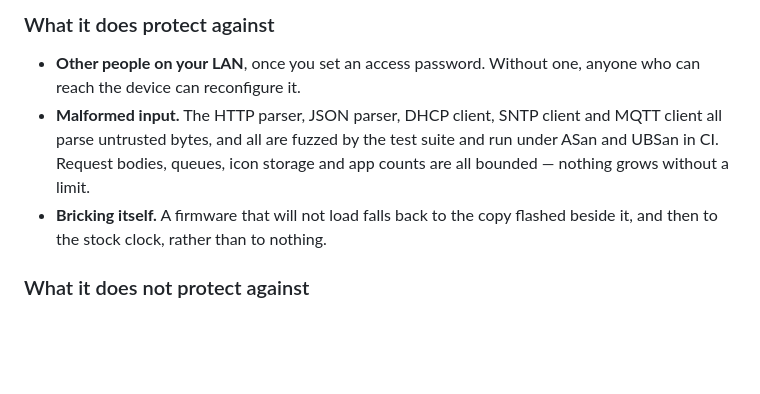
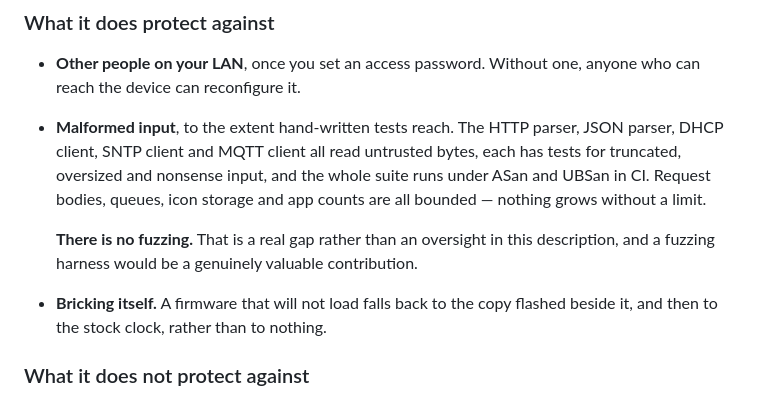
Before and after one commit to galadril/Stipple, a Markdown page: SECURITY.md, the part around one of its changes. Drawn GitHub-style; blank space fills up the shorter version.

Commit message:
Correct a false claim in SECURITY.md, and fix the repo URL casing
SECURITY.md said the parsers are fuzzed. They are not - there is no fuzzing
harness anywhere in the repository. The sanitiser job is real and the
malformed-input tests are real, but 'fuzzed' was invented, and an overclaim
in a security document is worse than saying nothing.

Now says what is actually true, and names the gap as a gap.

Co-Authored-By: Claude Opus 5 <noreply@anthropic.com>

```diff
--- a/SECURITY.md
+++ b/SECURITY.md
@@ -27,10 +27,16 @@ lot of work, and you should know exactly how much.
 
 - **Other people on your LAN**, once you set an access password. Without one,
   anyone who can reach the device can reconfigure it.
-- **Malformed input.** The HTTP parser, JSON parser, DHCP client, SNTP client
-  and MQTT client all parse untrusted bytes, and all are fuzzed by the test
-  suite and run under ASan and UBSan in CI. Request bodies, queues, icon
-  storage and app counts are all bounded — nothing grows without a limit.
+- **Malformed input**, to the extent hand-written tests reach. The HTTP
+  parser, JSON parser, DHCP client, SNTP client and MQTT client all read
+  untrusted bytes, each has tests for truncated, oversized and nonsense
+  input, and the whole suite runs under ASan and UBSan in CI. Request bodies,
+  queues, icon storage and app counts are all bounded — nothing grows without
+  a limit.
+
+  **There is no fuzzing.** That is a real gap rather than an oversight in
+  this description, and a fuzzing harness would be a genuinely valuable
+  contribution.
 - **Bricking itself.** A firmware that will not load falls back to the copy
   flashed beside it, and then to the stock clock, rather than to nothing.
 
```
Also changed, not shown: other parts of SECURITY.md (+1 -1 lines).
